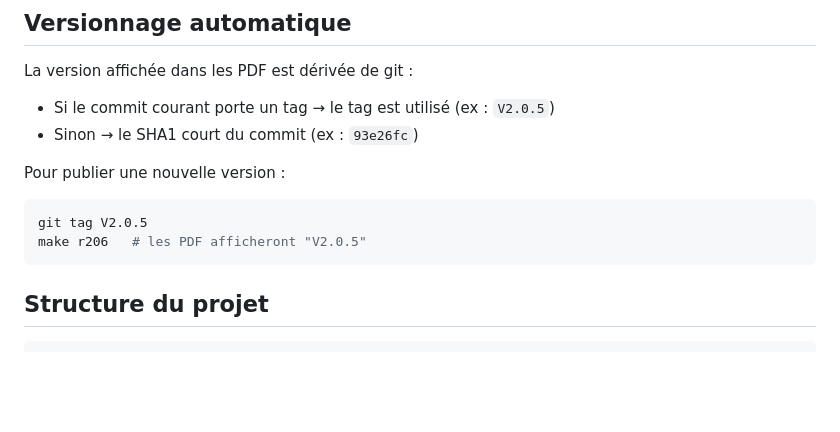
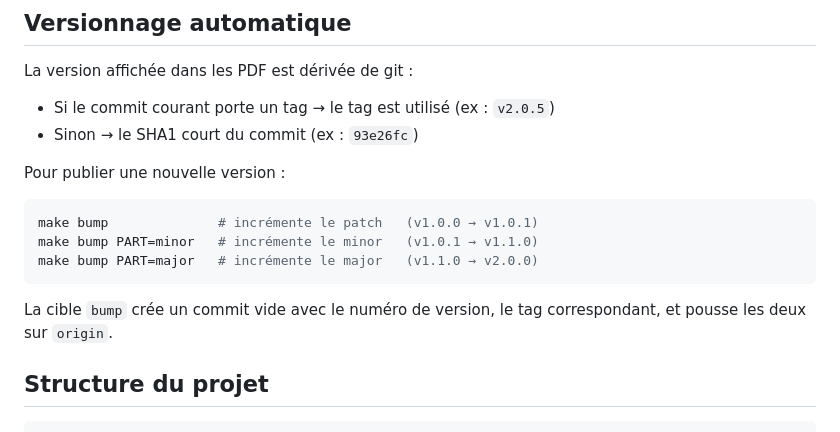
Before and after one commit to IUTInfoAix-R105-R206/Documents, a Markdown page: README.md, the part around one of its changes. GitHub-like rendering; blank space fills up the shorter version.

````diff
--- a/README.md
+++ b/README.md
@@ -48,15 +91,19 @@ Les PDF générés sont placés dans `output/r1.05/` et `output/r2.06/`.
 
 La version affichée dans les PDF est dérivée de git :
 
-- Si le commit courant porte un tag → le tag est utilisé (ex : `V2.0.5`)
+- Si le commit courant porte un tag → le tag est utilisé (ex : `v2.0.5`)
 - Sinon → le SHA1 court du commit (ex : `93e26fc`)
 
 Pour publier une nouvelle version :
 
 ```bash
-git tag V2.0.5
-make r206   # les PDF afficheront "V2.0.5"
+make bump              # incrémente le patch   (v1.0.0 → v1.0.1)
+make bump PART=minor   # incrémente le minor   (v1.0.1 → v1.1.0)
+make bump PART=major   # incrémente le major   (v1.1.0 → v2.0.0)
 ```
+
+La cible `bump` crée un commit vide avec le numéro de version, le tag
+correspondant, et pousse les deux sur `origin`.
 
 ## Structure du projet
 
````
Also changed, not shown: other parts of README.md (+43 -0 lines).
